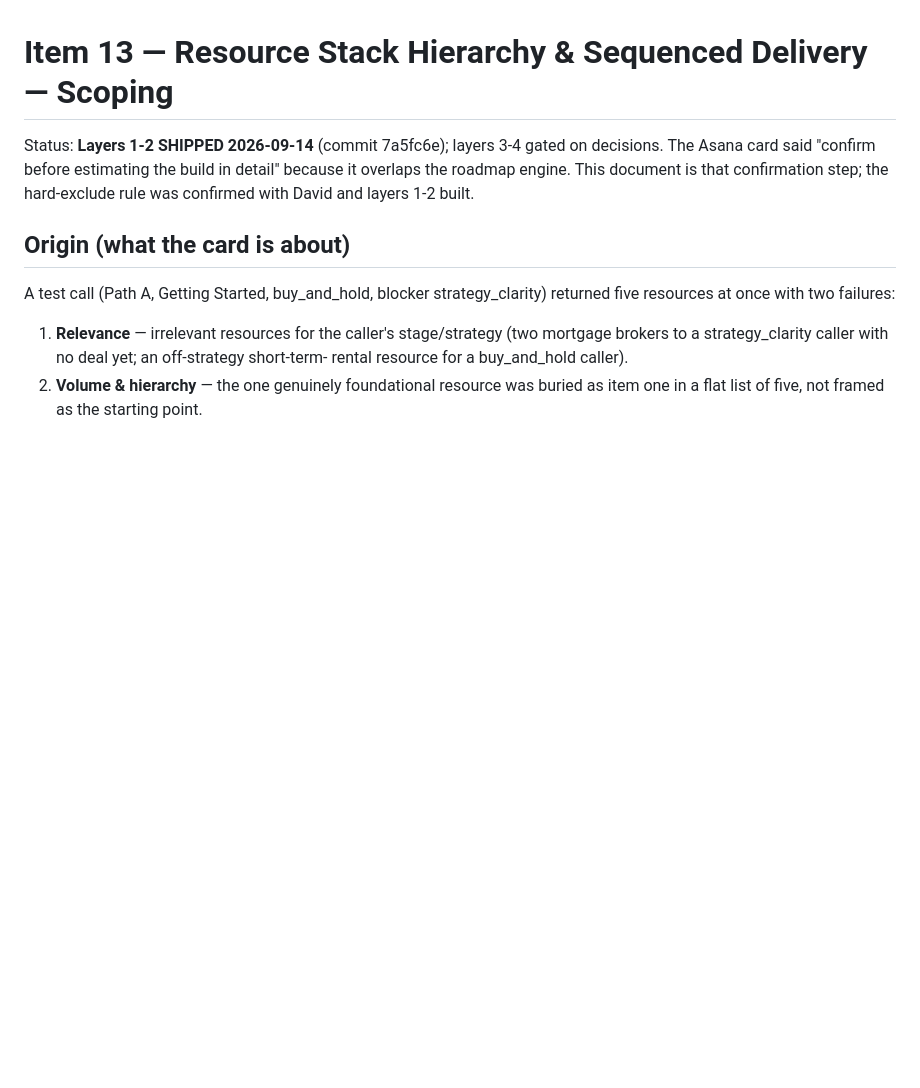
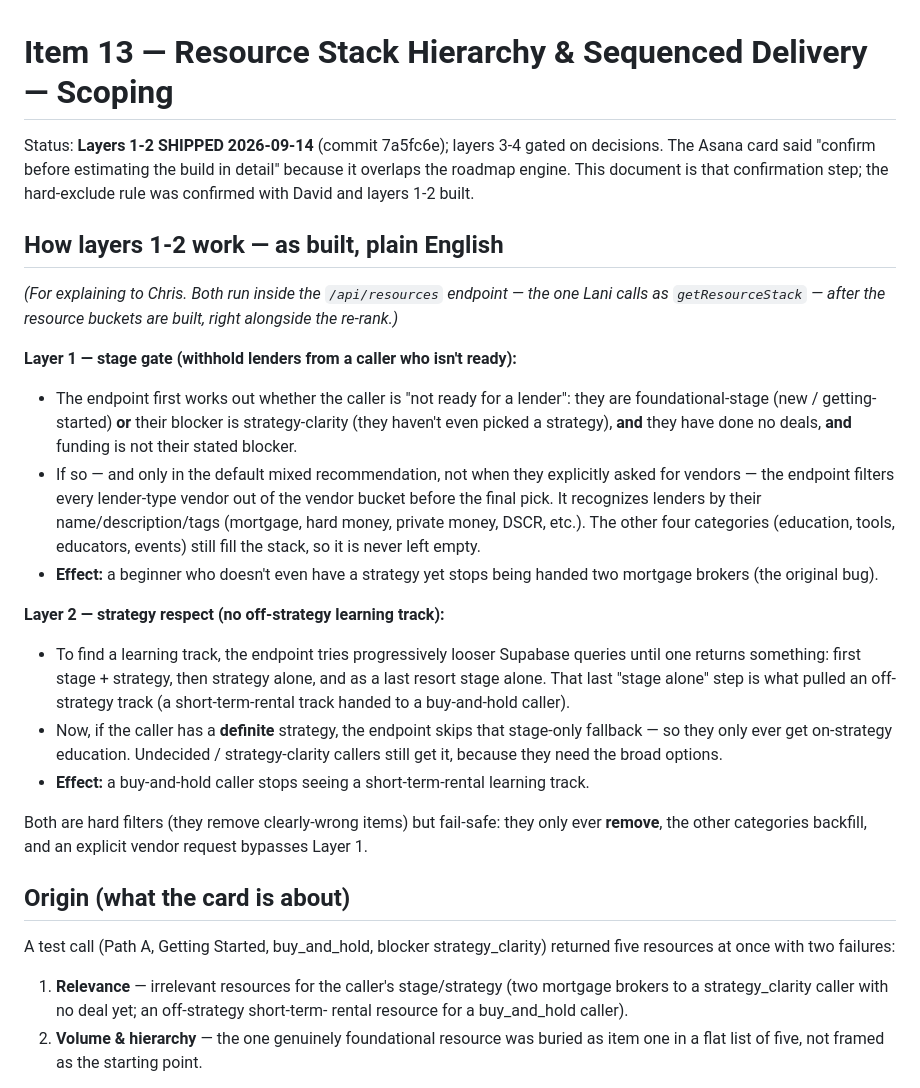
Before and after one commit to UtahREIA/Voice-Agent-AI, a Markdown page: ITEM13_SCOPING.md, the part around the change. Drawn GitHub-style; blank space fills up the shorter version.

```diff
--- a/ITEM13_SCOPING.md
+++ b/ITEM13_SCOPING.md
@@ -4,6 +4,38 @@ Status: **Layers 1-2 SHIPPED 2026-09-14** (commit 7a5fc6e); layers 3-4 gated on
 The Asana card said "confirm before estimating the build in detail" because it overlaps
 the roadmap engine. This document is that confirmation step; the hard-exclude rule was
 confirmed with David and layers 1-2 built.
+
+## How layers 1-2 work — as built, plain English
+
+*(For explaining to Chris. Both run inside the `/api/resources` endpoint — the one Lani
+calls as `getResourceStack` — after the resource buckets are built, right alongside the
+re-rank.)*
+
+**Layer 1 — stage gate (withhold lenders from a caller who isn't ready):**
+- The endpoint first works out whether the caller is "not ready for a lender": they are
+  foundational-stage (new / getting-started) **or** their blocker is strategy-clarity
+  (they haven't even picked a strategy), **and** they have done no deals, **and** funding
+  is not their stated blocker.
+- If so — and only in the default mixed recommendation, not when they explicitly asked for
+  vendors — the endpoint filters every lender-type vendor out of the vendor bucket before
+  the final pick. It recognizes lenders by their name/description/tags (mortgage, hard
+  money, private money, DSCR, etc.). The other four categories (education, tools,
+  educators, events) still fill the stack, so it is never left empty.
+- **Effect:** a beginner who doesn't even have a strategy yet stops being handed two
+  mortgage brokers (the original bug).
+
+**Layer 2 — strategy respect (no off-strategy learning track):**
+- To find a learning track, the endpoint tries progressively looser Supabase queries until
+  one returns something: first stage + strategy, then strategy alone, and as a last resort
+  stage alone. That last "stage alone" step is what pulled an off-strategy track (a
+  short-term-rental track handed to a buy-and-hold caller).
+- Now, if the caller has a **definite** strategy, the endpoint skips that stage-only
+  fallback — so they only ever get on-strategy education. Undecided / strategy-clarity
+  callers still get it, because they need the broad options.
+- **Effect:** a buy-and-hold caller stops seeing a short-term-rental learning track.
+
+Both are hard filters (they remove clearly-wrong items) but fail-safe: they only ever
+**remove**, the other categories backfill, and an explicit vendor request bypasses Layer 1.
 
 ## Origin (what the card is about)
 
```
Also changed, not shown: ROUTING_SCORING_DESIGN.md (+40 -1 lines).
